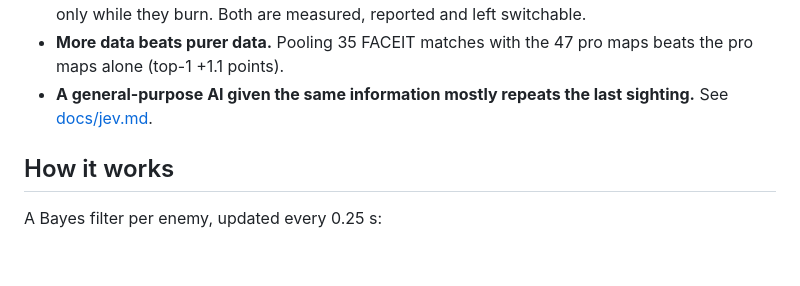
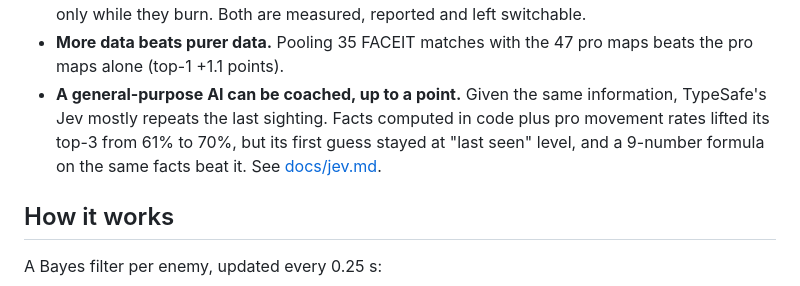
Before and after one commit to akassh9/cspredict, a Markdown page: README.md, the part around the change. Drawn GitHub-style; blank space fills up the shorter version.

```diff
--- a/README.md
+++ b/README.md
@@ -58,8 +58,10 @@ The full tables, with 95% uncertainty ranges and every ablation, are in [docs/re
   while they burn. Both are measured, reported and left switchable.
 - **More data beats purer data.** Pooling 35 FACEIT matches with the 47 pro maps beats the pro maps
   alone (top-1 +1.1 points).
-- **A general-purpose AI given the same information mostly repeats the last sighting.** See
-  [docs/jev.md](docs/jev.md).
+- **A general-purpose AI can be coached, up to a point.** Given the same information, TypeSafe's Jev
+  mostly repeats the last sighting. Facts computed in code plus pro movement rates lifted its top-3
+  from 61% to 70%, but its first guess stayed at "last seen" level, and a 9-number formula on the
+  same facts beat it. See [docs/jev.md](docs/jev.md).
 
 ## How it works
 
```
Also changed, not shown: docs/jev.md (+76 -1 lines), docs/jev_by_horizon.png (added), 4 other files.
